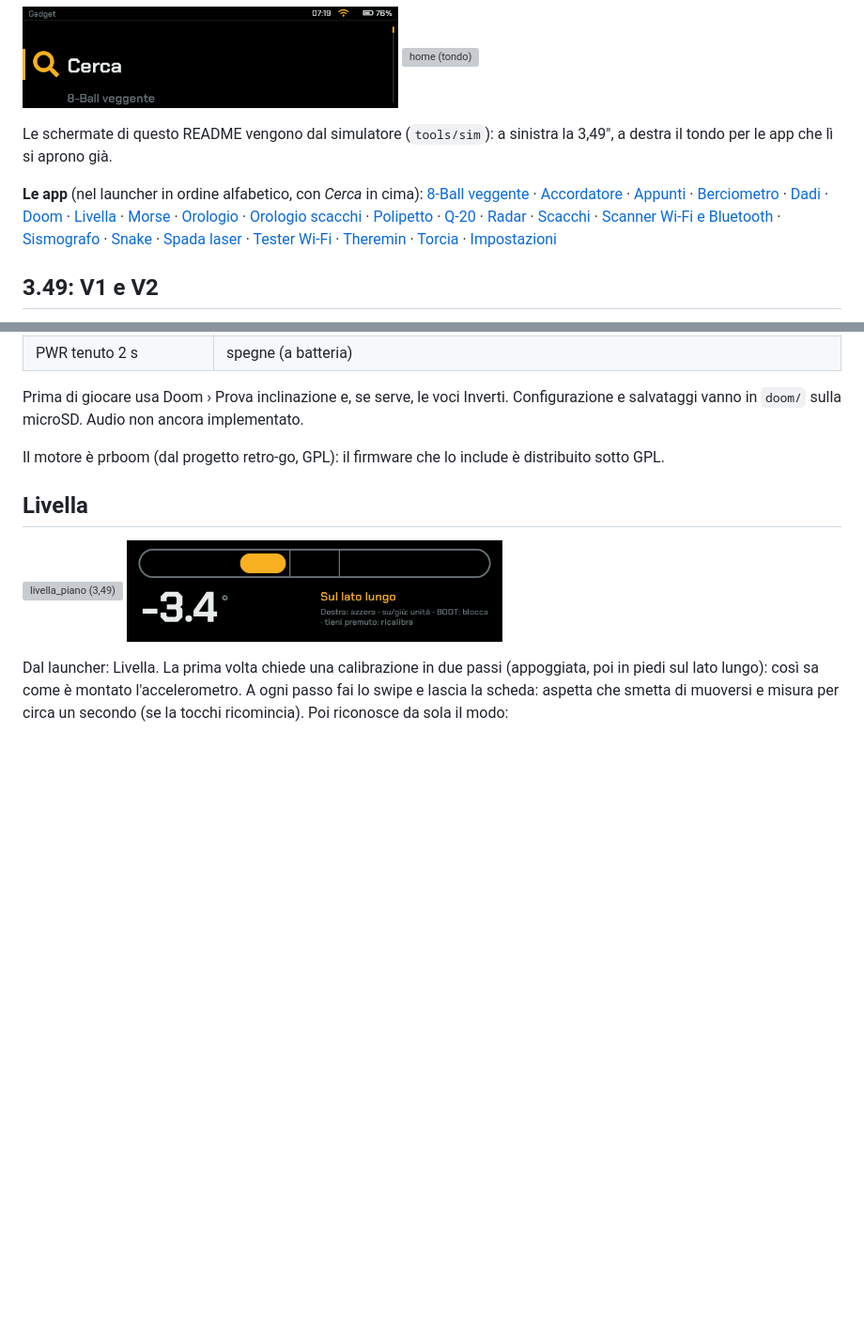
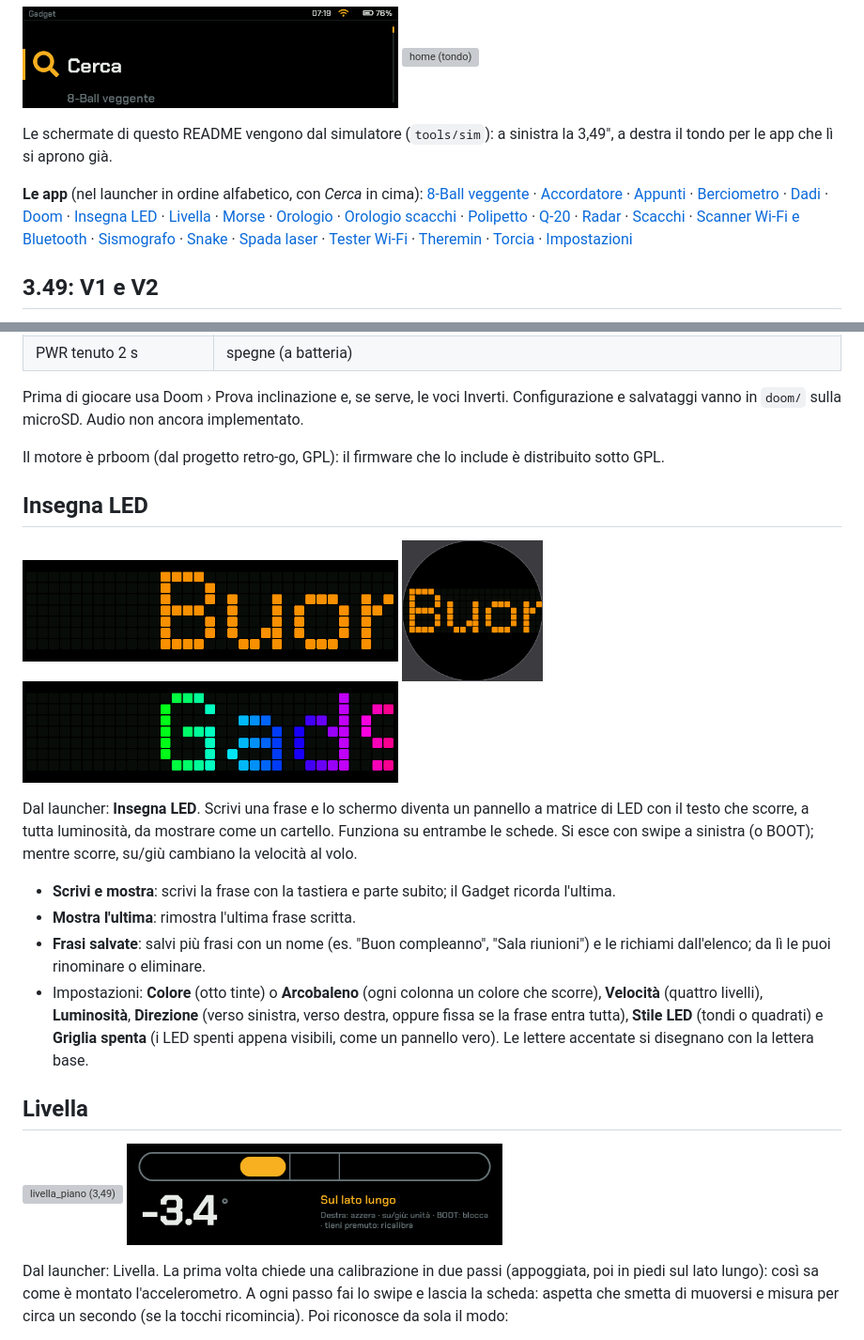
Before and after one commit to raxp122/ESP32-Developement, a Markdown page: README.md, 2 parts joined by grey strips. Shown at 94% size. Drawn GitHub-style; pictures changed too: docs/img/349_insegna.png (added), docs/img/349_insegna_arcobaleno.png (added), docs/img/tondo_insegna.png (added); blank space fills up the shorter version; grey boxes are pictures that could not be loaded.

```diff
--- a/README.md
+++ b/README.md
@@ -11,7 +11,7 @@ Si aggiorna via Wi-Fi: ogni modifica unita su `main` diventa una release che la
 Le schermate di questo README vengono dal simulatore (`tools/sim`): a sinistra la 3,49", a destra il tondo per le app che lì si aprono già.
 
 **Le app** (nel launcher in ordine alfabetico, con *Cerca* in cima):
-[8-Ball veggente](#8-ball-veggente) · [Accordatore](#accordatore) · [Appunti](#appunti-testo-dal-pc--tastiera-usb) · [Berciometro](#berciometro) · [Dadi](#dadi) · [Doom](#doom) · [Livella](#livella) · [Morse](#morse) · [Orologio](#orologio) · [Orologio scacchi](#orologio-scacchi) · [Polipetto](#polipetto) · [Q-20](#q-20) · [Radar](#radar) · [Scacchi](#scacchi) · [Scanner Wi-Fi e Bluetooth](#scanner-wi-fi-e-bluetooth) · [Sismografo](#sismografo) · [Snake](#snake) · [Spada laser](#spada-laser) · [Tester Wi-Fi](#tester-wi-fi) · [Theremin](#theremin) · [Torcia](#torcia) · [Impostazioni](#impostazioni)
+[8-Ball veggente](#8-ball-veggente) · [Accordatore](#accordatore) · [Appunti](#appunti-testo-dal-pc--tastiera-usb) · [Berciometro](#berciometro) · [Dadi](#dadi) · [Doom](#doom) · [Insegna LED](#insegna-led) · [Livella](#livella) · [Morse](#morse) · [Orologio](#orologio) · [Orologio scacchi](#orologio-scacchi) · [Polipetto](#polipetto) · [Q-20](#q-20) · [Radar](#radar) · [Scacchi](#scacchi) · [Scanner Wi-Fi e Bluetooth](#scanner-wi-fi-e-bluetooth) · [Sismografo](#sismografo) · [Snake](#snake) · [Spada laser](#spada-laser) · [Tester Wi-Fi](#tester-wi-fi) · [Theremin](#theremin) · [Torcia](#torcia) · [Impostazioni](#impostazioni)
 
 ## 3.49: V1 e V2
 Dal giugno 2026 Waveshare vende la 3.49 **V2** (sul PCB c'è scritto "Rev1.1", sull'etichetta della scatola "V2"). Cambiano tre pin del display: la retroilluminazione passa dal GPIO8 al GPIO42 (con in più un'accensione sul TCA9554, EXIO1), il reset del display passa dal GPIO21 al TCA9554 (EXIO5) e sul GPIO21 arriva il TE; il GPIO8 diventa l'interrupt del TCA9554. Il resto (touch, microSD, audio, sensori, batteria, pulsanti) è uguale.
@@ -102,6 +102,15 @@ Prima di giocare usa Doom › Prova inclinazione e, se serve, le voci Inverti.
 Configurazione e salvataggi vanno in `doom/` sulla microSD. Audio non ancora implementato.
 
 Il motore è prboom (dal progetto retro-go, GPL): il firmware che lo include è distribuito sotto GPL.
+
+## Insegna LED
+<p><img src="docs/img/349_insegna.png" width="400" alt="insegna (3,49)"> <img src="docs/img/tondo_insegna.png" width="150" alt="insegna (tondo)"> <img src="docs/img/349_insegna_arcobaleno.png" width="400" alt="insegna arcobaleno (3,49)"></p>
+
+Dal launcher: **Insegna LED**. Scrivi una frase e lo schermo diventa un pannello a matrice di LED con il testo che scorre, a tutta luminosità, da mostrare come un cartello. Funziona su entrambe le schede. Si esce con swipe a sinistra (o BOOT); mentre scorre, su/giù cambiano la velocità al volo.
+- **Scrivi e mostra**: scrivi la frase con la tastiera e parte subito; il Gadget ricorda l'ultima.
+- **Mostra l'ultima**: rimostra l'ultima frase scritta.
+- **Frasi salvate**: salvi più frasi con un nome (es. "Buon compleanno", "Sala riunioni") e le richiami dall'elenco; da lì le puoi rinominare o eliminare.
+- Impostazioni: **Colore** (otto tinte) o **Arcobaleno** (ogni colonna un colore che scorre), **Velocità** (quattro livelli), **Luminosità**, **Direzione** (verso sinistra, verso destra, oppure fissa se la frase entra tutta), **Stile LED** (tondi o quadrati) e **Griglia spenta** (i LED spenti appena visibili, come un pannello vero). Le lettere accentate si disegnano con la lettera base.
 
 ## Livella
 <p><img src="docs/img/349_livella_piano.png" width="400" alt="livella_piano (3,49)"> <img src="docs/img/349_livella_lato.png" width="400" alt="livella_lato (3,49)"></p>
```
Also changed, not shown: docs/img/349_insegna_menu.png (added), 8 other files.
